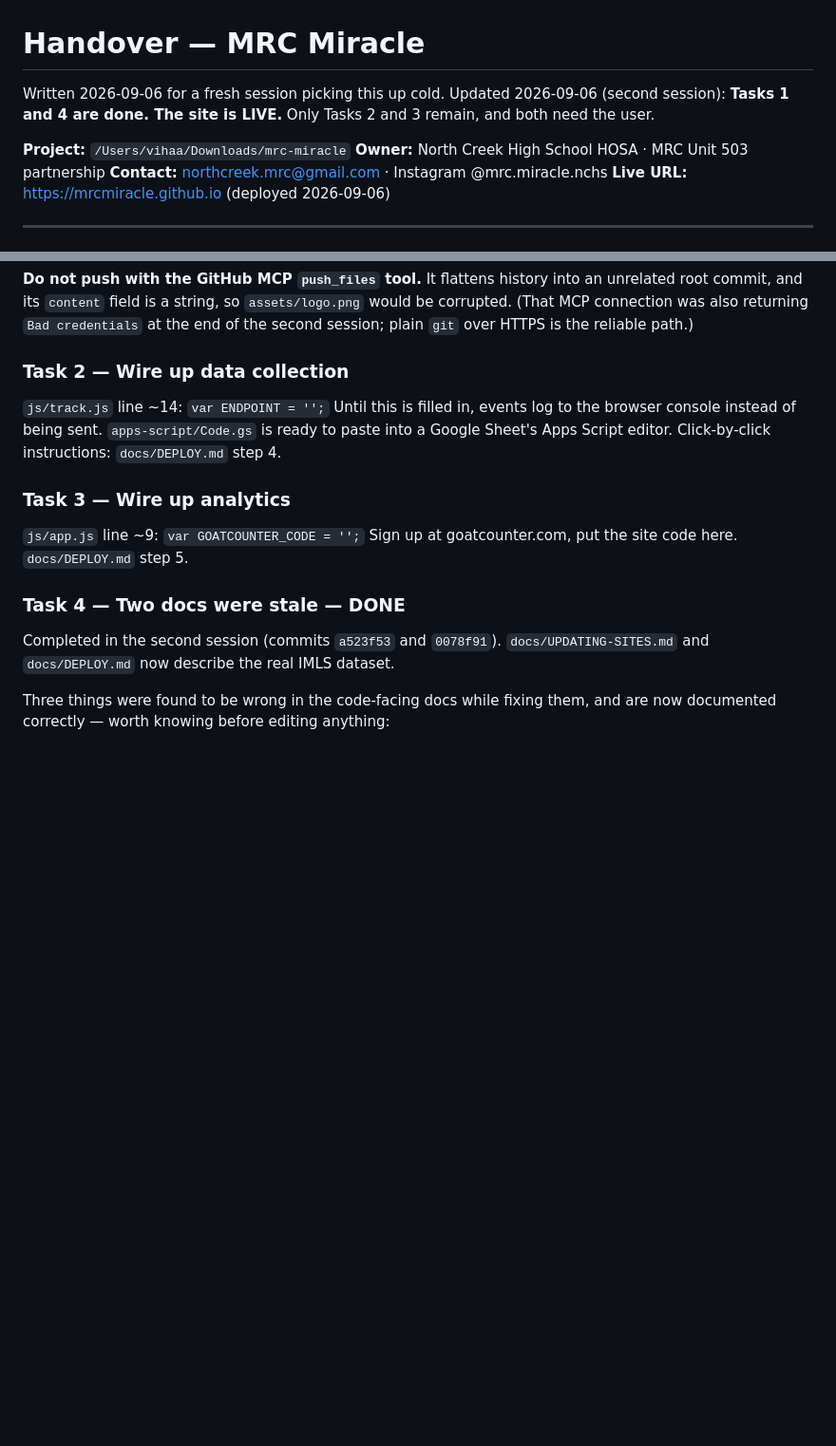
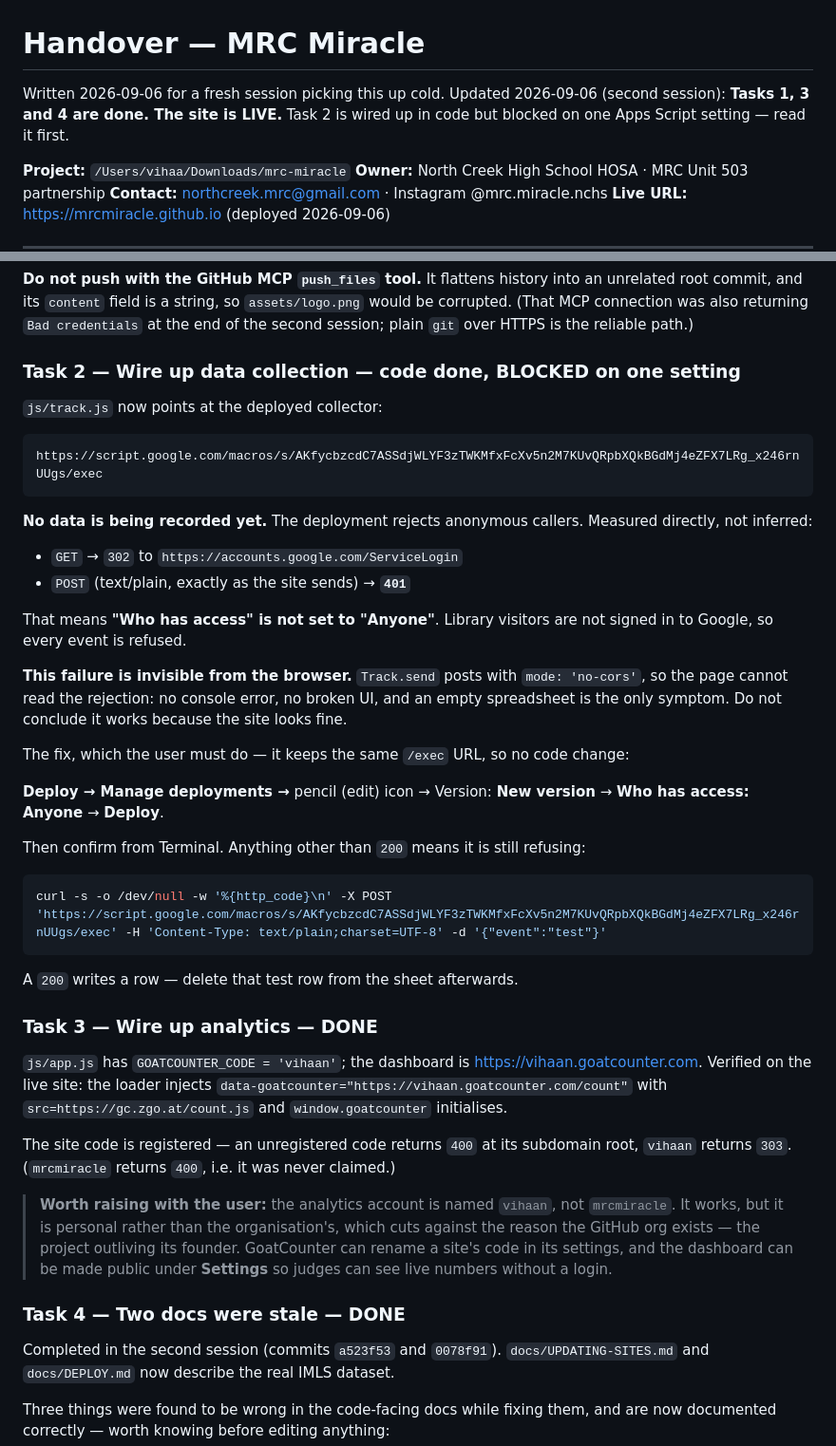
Before and after one commit to mrcmiracle/mrcmiracle.github.io, a Markdown page: HANDOVER.md, 2 parts joined by grey strips. Shown at 95% size. Rendered like a GitHub page; blank space fills up the shorter version.

Commit message:
Document the Apps Script access setting that blocks collection
The deployed collector refuses anonymous callers: GET redirects to the
Google sign-in page and POST returns 401, so "Who has access" is not
set to "Anyone" and no visitor event can be recorded.

This failure is invisible from the page, because Track.send posts with
mode: 'no-cors' and cannot read the rejection. An empty spreadsheet is
the only symptom, so record the curl check that distinguishes a working
endpoint from a refusing one, and the Manage deployments fix that
preserves the /exec URL.

Also mark Task 3 done and note that the analytics account is named
'vihaan' rather than the organisation.

Co-Authored-By: Claude Opus 5 <noreply@anthropic.com>

````diff
--- a/HANDOVER.md
+++ b/HANDOVER.md
@@ -1,8 +1,8 @@
 # Handover — MRC Miracle
 
 Written 2026-09-06 for a fresh session picking this up cold.
-Updated 2026-09-06 (second session): **Tasks 1 and 4 are done. The site is LIVE.**
-Only Tasks 2 and 3 remain, and both need the user.
+Updated 2026-09-06 (second session): **Tasks 1, 3 and 4 are done. The site is LIVE.**
+Task 2 is wired up in code but blocked on one Apps Script setting — read it first.
 
 **Project:** `/Users/vihaa/Downloads/mrc-miracle`
 **Owner:** North Creek High School HOSA · MRC Unit 503 partnership
@@ -90,17 +90,55 @@ unrelated root commit, and its `content` field is a string, so `assets/logo.png`
 corrupted. (That MCP connection was also returning `Bad credentials` at the end of the
 second session; plain `git` over HTTPS is the reliable path.)
 
-### Task 2 — Wire up data collection
+### Task 2 — Wire up data collection — **code done, BLOCKED on one setting**
 
-`js/track.js` line ~14: `var ENDPOINT = '';`
-Until this is filled in, events log to the browser console instead of being sent.
-`apps-script/Code.gs` is ready to paste into a Google Sheet's Apps Script editor.
-Click-by-click instructions: `docs/DEPLOY.md` step 4.
+`js/track.js` now points at the deployed collector:
 
-### Task 3 — Wire up analytics
+```
+https://script.google.com/macros/s/AKfycbzcdC7ASSdjWLYF3zTWKMfxFcXv5n2M7KUvQRpbXQkBGdMj4eZFX7LRg_x246rnUUgs/exec
+```
 
-`js/app.js` line ~9: `var GOATCOUNTER_CODE = '';`
-Sign up at goatcounter.com, put the site code here. `docs/DEPLOY.md` step 5.
+**No data is being recorded yet.** The deployment rejects anonymous callers. Measured
+directly, not inferred:
+
+- `GET` → `302` to `https://accounts.google.com/ServiceLogin`
+- `POST` (text/plain, exactly as the site sends) → **`401`**
+
+That means **"Who has access" is not set to "Anyone"**. Library visitors are not signed in
+to Google, so every event is refused.
+
+**This failure is invisible from the browser.** `Track.send` posts with `mode: 'no-cors'`,
+so the page cannot read the rejection: no console error, no broken UI, and an empty
+spreadsheet is the only symptom. Do not conclude it works because the site looks fine.
+
+The fix, which the user must do — it keeps the same `/exec` URL, so no code change:
+
+**Deploy → Manage deployments →** pencil (edit) icon → Version: **New version** →
+**Who has access: Anyone** → **Deploy**.
+
+Then confirm from Terminal. Anything other than `200` means it is still refusing:
+
+```bash
+curl -s -o /dev/null -w '%{http_code}\n' -X POST 'https://script.google.com/macros/s/AKfycbzcdC7ASSdjWLYF3zTWKMfxFcXv5n2M7KUvQRpbXQkBGdMj4eZFX7LRg_x246rnUUgs/exec' -H 'Content-Type: text/plain;charset=UTF-8' -d '{"event":"test"}'
+```
+
+A `200` writes a row — delete that test row from the sheet afterwards.
+
+### Task 3 — Wire up analytics — **DONE**
+
+`js/app.js` has `GOATCOUNTER_CODE = 'vihaan'`; the dashboard is
+<https://vihaan.goatcounter.com>. Verified on the live site: the loader injects
+`data-goatcounter="https://vihaan.goatcounter.com/count"` with `src=https://gc.zgo.at/count.js`
+and `window.goatcounter` initialises.
+
+The site code is registered — an unregistered code returns `400` at its subdomain root,
+`vihaan` returns `303`. (`mrcmiracle` returns `400`, i.e. it was never claimed.)
+
+> **Worth raising with the user:** the analytics account is named `vihaan`, not
+> `mrcmiracle`. It works, but it is personal rather than the organisation's, which cuts
+> against the reason the GitHub org exists — the project outliving its founder. GoatCounter
+> can rename a site's code in its settings, and the dashboard can be made public under
+> **Settings** so judges can see live numbers without a login.
 
 ### Task 4 — Two docs were stale — **DONE**
 
````
Also changed, not shown: docs/DEPLOY.md (+22 -3 lines).
